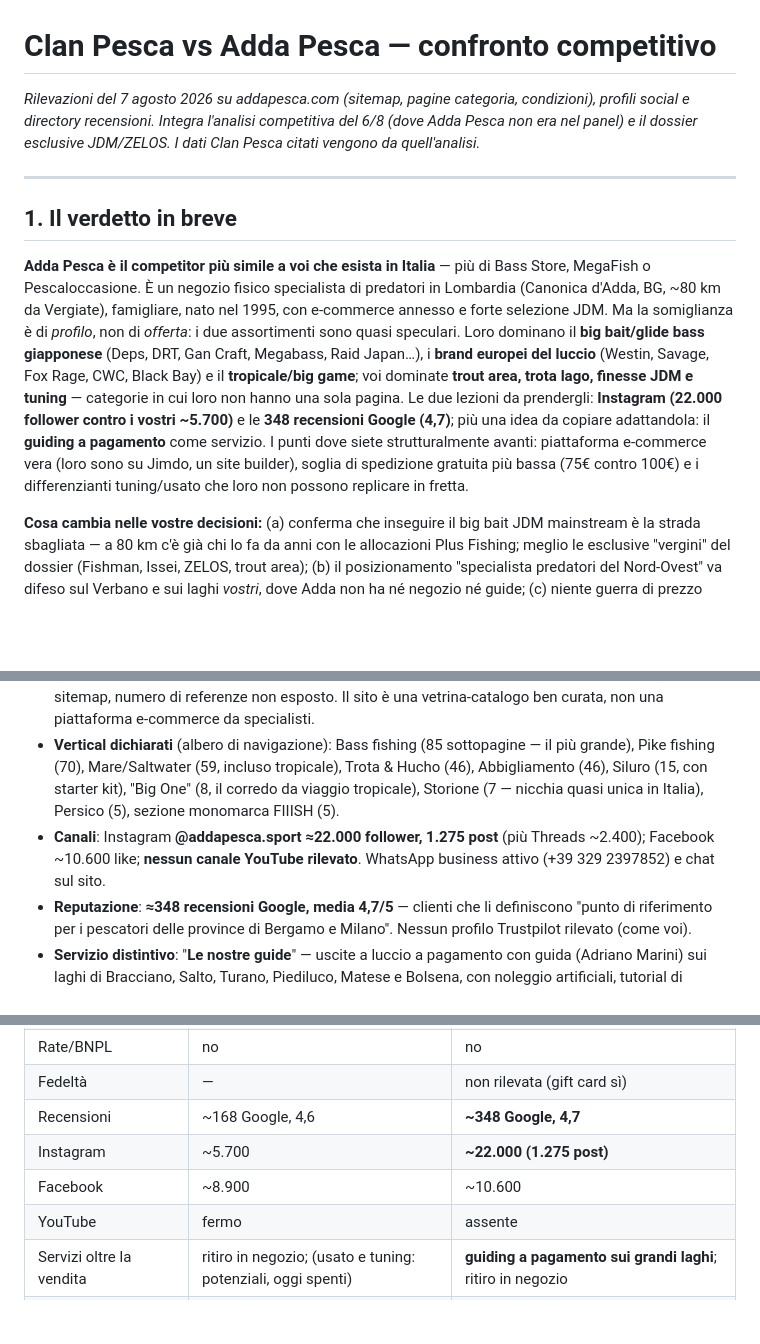
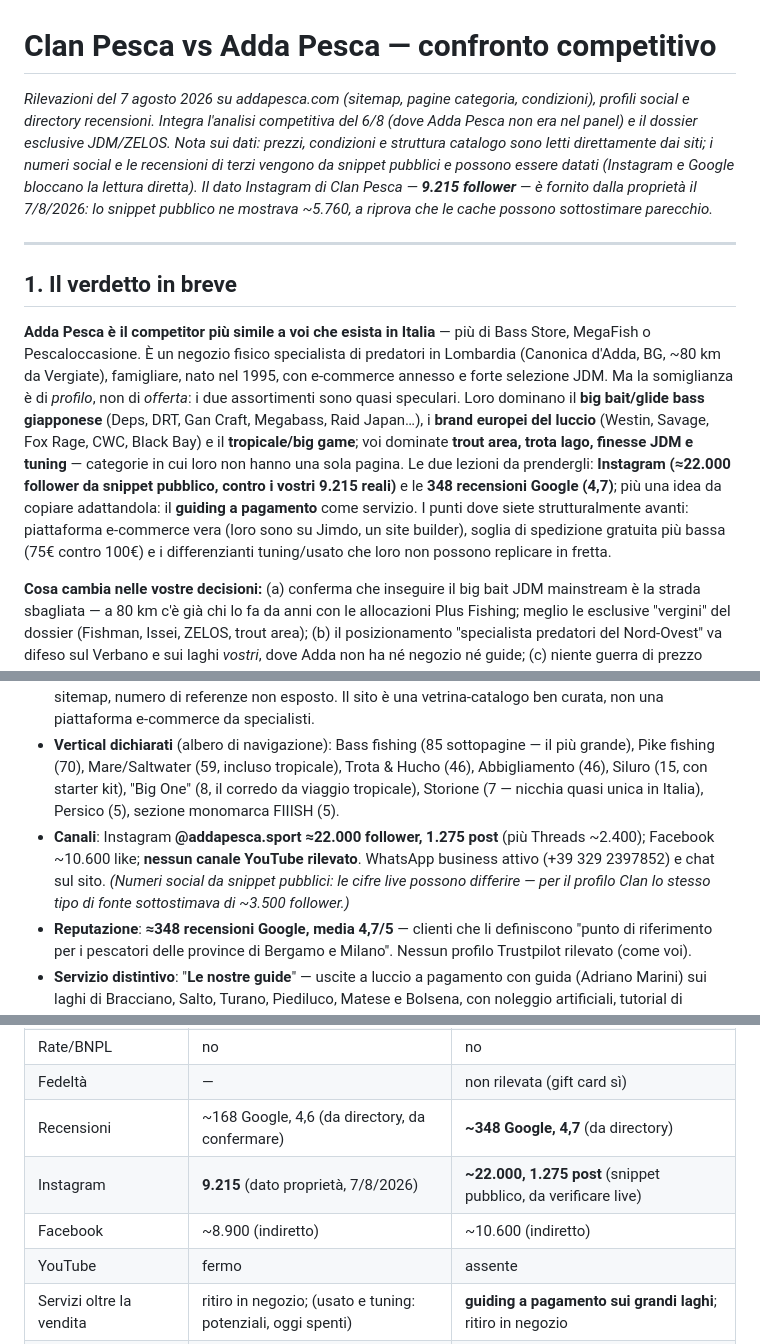
Before and after one commit to clanpesca-rgb/locator, a Markdown page: analisi/confronto-addapesca.md, 3 parts joined by grey strips. Drawn GitHub-style; blank space fills up the shorter version.

Commit message:
Corregge i follower Instagram di Clan Pesca (9.215, dato della proprietà)
Lo snippet pubblico indicizzato da Google mostra ancora ~5.760 follower:
è una cache datata, usata per errore come numero secco nel confronto con
Adda Pesca. Corretto in entrambi i documenti e marcata la provenienza di
tutti i numeri social e recensioni (snippet/directory vs dato diretto),
incluso il caveat simmetrico sul dato Adda Pesca.

Co-Authored-By: Claude Fable 5 <noreply@anthropic.com>
Claude-Session: https://claude.ai/code/session_01GDSk8ykoxLB2mtZ7Ttmhcq

```diff
--- a/analisi/confronto-addapesca.md
+++ b/analisi/confronto-addapesca.md
@@ -1,12 +1,12 @@
 # Clan Pesca vs Adda Pesca — confronto competitivo
 
-*Rilevazioni del 7 agosto 2026 su addapesca.com (sitemap, pagine categoria, condizioni), profili social e directory recensioni. Integra l'analisi competitiva del 6/8 (dove Adda Pesca non era nel panel) e il dossier esclusive JDM/ZELOS. I dati Clan Pesca citati vengono da quell'analisi.*
+*Rilevazioni del 7 agosto 2026 su addapesca.com (sitemap, pagine categoria, condizioni), profili social e directory recensioni. Integra l'analisi competitiva del 6/8 (dove Adda Pesca non era nel panel) e il dossier esclusive JDM/ZELOS. Nota sui dati: prezzi, condizioni e struttura catalogo sono letti direttamente dai siti; i numeri social e le recensioni di terzi vengono da snippet pubblici e possono essere datati (Instagram e Google bloccano la lettura diretta). Il dato Instagram di Clan Pesca — **9.215 follower** — è fornito dalla proprietà il 7/8/2026: lo snippet pubblico ne mostrava ~5.760, a riprova che le cache possono sottostimare parecchio.*
 
 ---
 
 ## 1. Il verdetto in breve
 
-**Adda Pesca è il competitor più simile a voi che esista in Italia** — più di Bass Store, MegaFish o Pescaloccasione. È un negozio fisico specialista di predatori in Lombardia (Canonica d'Adda, BG, ~80 km da Vergiate), famigliare, nato nel 1995, con e-commerce annesso e forte selezione JDM. Ma la somiglianza è di *profilo*, non di *offerta*: i due assortimenti sono quasi speculari. Loro dominano il **big bait/glide bass giapponese** (Deps, DRT, Gan Craft, Megabass, Raid Japan…), i **brand europei del luccio** (Westin, Savage, Fox Rage, CWC, Black Bay) e il **tropicale/big game**; voi dominate **trout area, trota lago, finesse JDM e tuning** — categorie in cui loro non hanno una sola pagina. Le due lezioni da prendergli: **Instagram (22.000 follower contro i vostri ~5.700)** e le **348 recensioni Google (4,7)**; più una idea da copiare adattandola: il **guiding a pagamento** come servizio. I punti dove siete strutturalmente avanti: piattaforma e-commerce vera (loro sono su Jimdo, un site builder), soglia di spedizione gratuita più bassa (75€ contro 100€) e i differenzianti tuning/usato che loro non possono replicare in fretta.
+**Adda Pesca è il competitor più simile a voi che esista in Italia** — più di Bass Store, MegaFish o Pescaloccasione. È un negozio fisico specialista di predatori in Lombardia (Canonica d'Adda, BG, ~80 km da Vergiate), famigliare, nato nel 1995, con e-commerce annesso e forte selezione JDM. Ma la somiglianza è di *profilo*, non di *offerta*: i due assortimenti sono quasi speculari. Loro dominano il **big bait/glide bass giapponese** (Deps, DRT, Gan Craft, Megabass, Raid Japan…), i **brand europei del luccio** (Westin, Savage, Fox Rage, CWC, Black Bay) e il **tropicale/big game**; voi dominate **trout area, trota lago, finesse JDM e tuning** — categorie in cui loro non hanno una sola pagina. Le due lezioni da prendergli: **Instagram (≈22.000 follower da snippet pubblico, contro i vostri 9.215 reali)** e le **348 recensioni Google (4,7)**; più una idea da copiare adattandola: il **guiding a pagamento** come servizio. I punti dove siete strutturalmente avanti: piattaforma e-commerce vera (loro sono su Jimdo, un site builder), soglia di spedizione gratuita più bassa (75€ contro 100€) e i differenzianti tuning/usato che loro non possono replicare in fretta.
 
 **Cosa cambia nelle vostre decisioni:** (a) conferma che inseguire il big bait JDM mainstream è la strada sbagliata — a 80 km c'è già chi lo fa da anni con le allocazioni Plus Fishing; meglio le esclusive "vergini" del dossier (Fishman, Issei, ZELOS, trout area); (b) il posizionamento "specialista predatori del Nord-Ovest" va difeso sul Verbano e sui laghi *vostri*, dove Adda non ha né negozio né guide; (c) niente guerra di prezzo sugli Shimano: loro fanno "offerte bomba" aggressive (SLX 151 a 89,90€).
 
@@ -18,7 +18,7 @@
 - **Storia**: fondato dal titolare **Davide** nel **1995** (spinning sull'Adda col padre; dal 2005 la passione per il tropicale, con viaggio annuale alle Maldive). Team di 4 persone (Davide, Ginny, Riky, Alice). Stessa pasta di Clan: negozio di passione ventennale, non catena.
 - **E-commerce**: addapesca.com, costruito su **Jimdo** (site builder): niente ricerca evoluta, niente filtri, niente pagine prodotto indicizzabili singolarmente nella sitemap — ~340 pagine categoria/marca in sitemap, numero di referenze non esposto. Il sito è una vetrina-catalogo ben curata, non una piattaforma e-commerce da specialisti.
 - **Vertical dichiarati** (albero di navigazione): Bass fishing (85 sottopagine — il più grande), Pike fishing (70), Mare/Saltwater (59, incluso tropicale), Trota & Hucho (46), Abbigliamento (46), Siluro (15, con starter kit), "Big One" (8, il corredo da viaggio tropicale), Storione (7 — nicchia quasi unica in Italia), Persico (5), sezione monomarca FIIISH (5).
-- **Canali**: Instagram **@addapesca.sport ≈22.000 follower, 1.275 post** (più Threads ~2.400); Facebook ~10.600 like; **nessun canale YouTube rilevato**. WhatsApp business attivo (+39 329 2397852) e chat sul sito.
+- **Canali**: Instagram **@addapesca.sport ≈22.000 follower, 1.275 post** (più Threads ~2.400); Facebook ~10.600 like; **nessun canale YouTube rilevato**. WhatsApp business attivo (+39 329 2397852) e chat sul sito. *(Numeri social da snippet pubblici: le cifre live possono differire — per il profilo Clan lo stesso tipo di fonte sottostimava di ~3.500 follower.)*
 - **Reputazione**: **≈348 recensioni Google, media 4,7/5** — clienti che li definiscono "punto di riferimento per i pescatori delle province di Bergamo e Milano". Nessun profilo Trustpilot rilevato (come voi).
 - **Servizio distintivo**: "**Le nostre guide**" — uscite a luccio a pagamento con guida (Adriano Marini) sui laghi di Bracciano, Salto, Turano, Piediluco, Matese e Bolsena, con noleggio artificiali, tutorial di lancio/recupero, foto/video inclusi, acconto+saldo. Il negozio vende *esperienze*, non solo attrezzatura.
 
@@ -38,9 +38,9 @@
 | Contrassegno | no | **sì (+8€, da 30€ di ordine)** |
 | Rate/BNPL | no | no |
 | Fedeltà | — | non rilevata (gift card sì) |
-| Recensioni | ~168 Google, 4,6 | **~348 Google, 4,7** |
-| Instagram | ~5.700 | **~22.000 (1.275 post)** |
-| Facebook | ~8.900 | ~10.600 |
+| Recensioni | ~168 Google, 4,6 (da directory, da confermare) | **~348 Google, 4,7** (da directory) |
+| Instagram | **9.215** (dato proprietà, 7/8/2026) | **~22.000, 1.275 post** (snippet pubblico, da verificare live) |
+| Facebook | ~8.900 (indiretto) | ~10.600 (indiretto) |
 | YouTube | fermo | assente |
 | Servizi oltre la vendita | ritiro in negozio; (usato e tuning: potenziali, oggi spenti) | **guiding a pagamento sui grandi laghi**; ritiro in negozio |
 | Contenuti sul sito | blog fermo (5/2024) | nessun blog; "guide" = servizio guiding |
```
Also changed, not shown: other parts of analisi/confronto-addapesca.md (+1 -1 lines), analisi/analisi-competitiva-clanpesca.md (+1 -1 lines).
